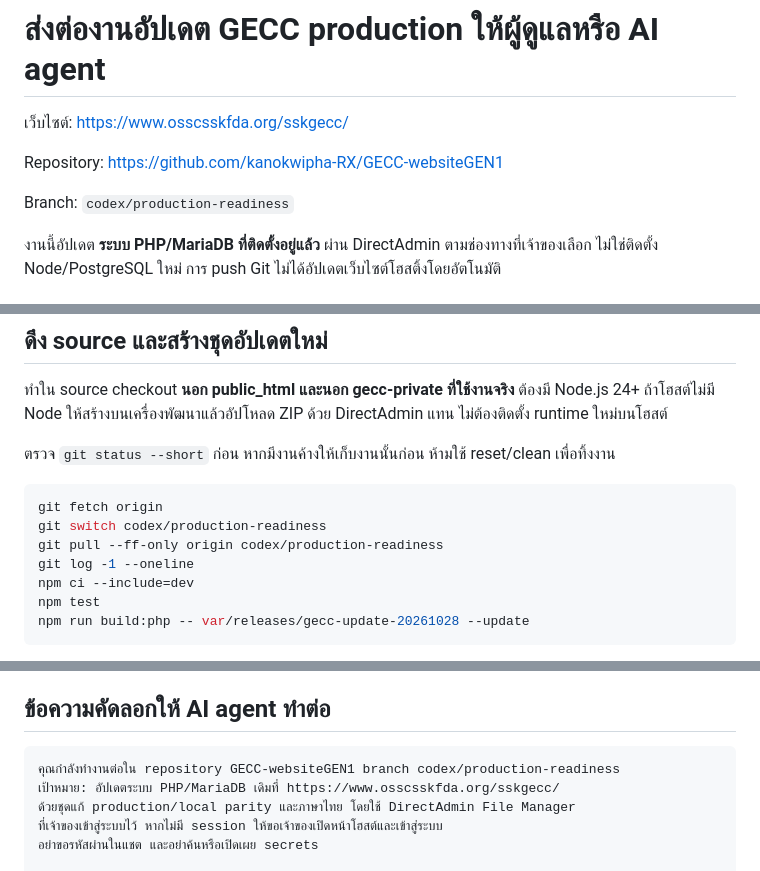
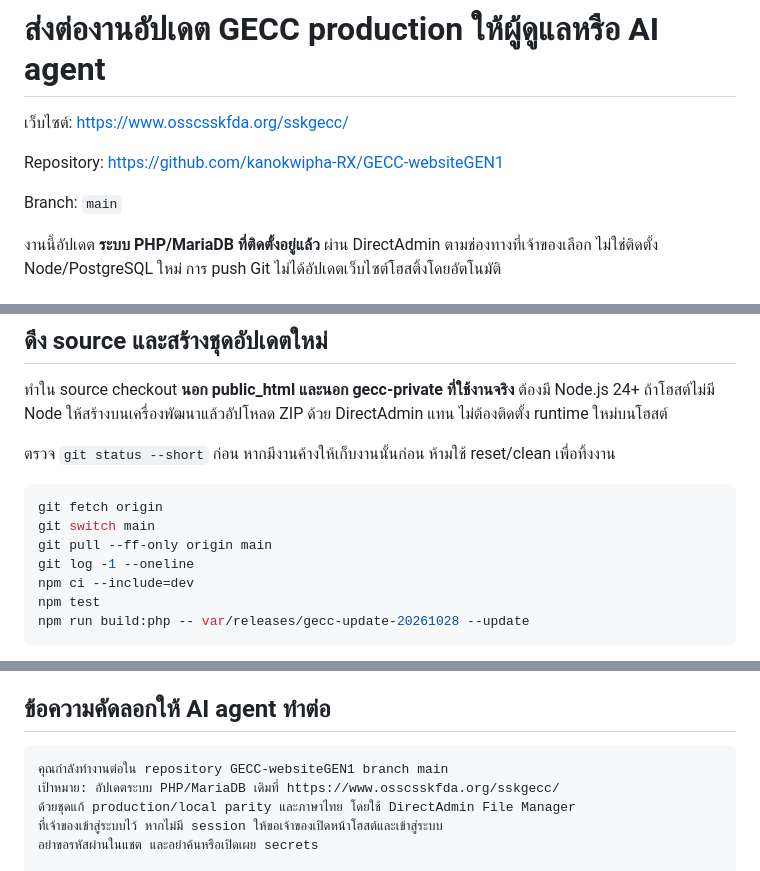
Before and after one commit to kanokwipha-RX/GECC-websiteGEN1, a Markdown page: SERVER-AGENT-HANDOFF-TH.md, 3 parts joined by grey strips. Drawn GitHub-style.

Commit message:
Update server and agent handoff to use main branch

````diff
--- a/SERVER-AGENT-HANDOFF-TH.md
+++ b/SERVER-AGENT-HANDOFF-TH.md
@@ -4,7 +4,7 @@
 
 Repository: https://github.com/kanokwipha-RX/GECC-websiteGEN1
 
-Branch: `codex/production-readiness`
+Branch: `main`
 
 งานนี้อัปเดต **ระบบ PHP/MariaDB ที่ติดตั้งอยู่แล้ว** ผ่าน DirectAdmin ตามช่องทางที่เจ้าของเลือก ไม่ใช่ติดตั้ง Node/PostgreSQL ใหม่ การ push Git ไม่ได้อัปเดตเว็บไซต์โฮสติ้งโดยอัตโนมัติ
 
@@ -35,8 +35,8 @@ Branch: `codex/production-readiness`
 
 ```bash
 git fetch origin
-git switch codex/production-readiness
-git pull --ff-only origin codex/production-readiness
+git switch main
+git pull --ff-only origin main
 git log -1 --oneline
 npm ci --include=dev
 npm test
@@ -103,7 +103,7 @@ node server/check-production.js https://www.osscsskfda.org/sskgecc/
 ## ข้อความคัดลอกให้ AI agent ทำต่อ
 
 ```text
-คุณกำลังทำงานต่อใน repository GECC-websiteGEN1 branch codex/production-readiness
+คุณกำลังทำงานต่อใน repository GECC-websiteGEN1 branch main
 เป้าหมาย: อัปเดตระบบ PHP/MariaDB เดิมที่ https://www.osscsskfda.org/sskgecc/
 ด้วยชุดแก้ production/local parity และภาษาไทย โดยใช้ DirectAdmin File Manager
 ที่เจ้าของเข้าสู่ระบบไว้ หากไม่มี session ให้ขอเจ้าของเปิดหน้าโฮสต์และเข้าสู่ระบบ
````
